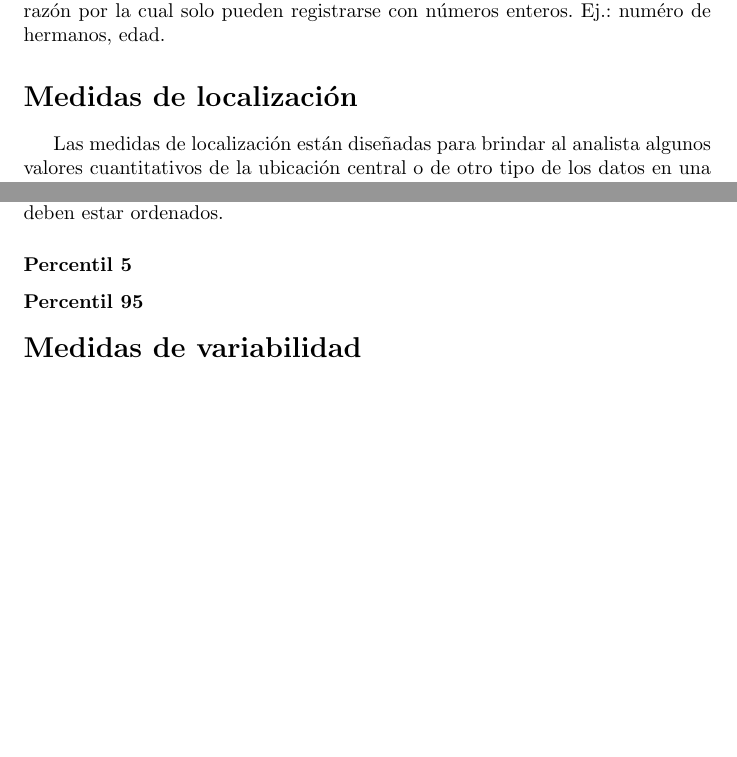
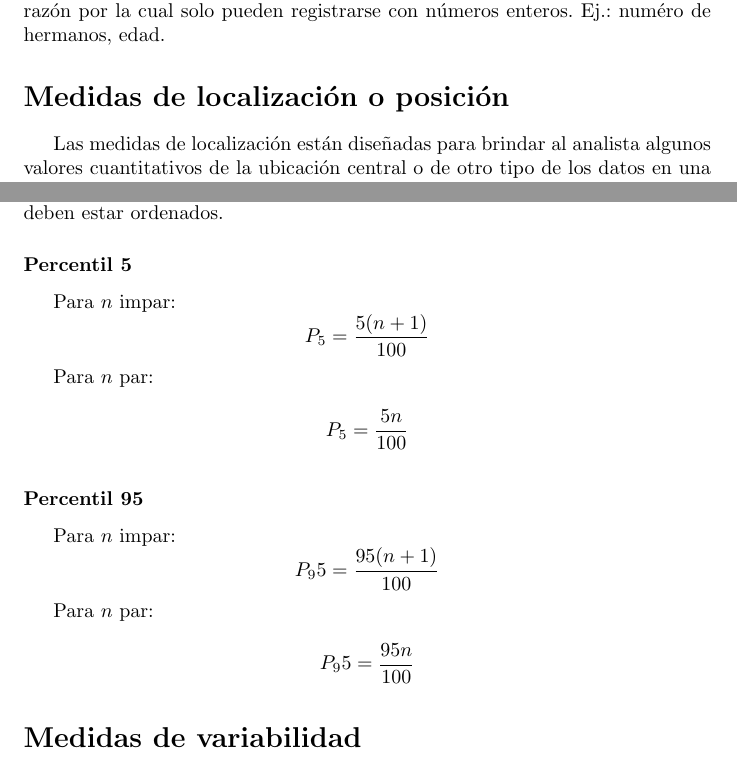
Before and after one commit to joaquincorradi/LaTeX, a LaTeX document (S2/EstadisticaProbabilidad/main.tex): two parts of pages 4 and 5 of 5, joined at a grey line, cut so that both start at the same text, the shorter picture padded with empty space. Compiled offline with pdfLaTeX.

Commit message:
Trabajando en estadistica

```diff
--- a/S2/EstadisticaProbabilidad/main.tex
+++ b/S2/EstadisticaProbabilidad/main.tex
@@ -58,8 +58,8 @@
           Este tipo de variables numéricas están asociadas a conteos o enumeraciones,
           razón por la cual solo pueden registrarse con números enteros. Ej.: numéro
           de hermanos, edad.
-    \addcontentsline{toc}{section}{Medidas de localización}
-    \section*{Medidas de localización}
+    \addcontentsline{toc}{section}{Medidas de localización o posición}
+    \section*{Medidas de localización o posición}
       Las medidas de localización están diseñadas para brindar al analista algunos
       valores cuantitativos de la ubicación central o de otro tipo de los datos en una
       muestra.
@@ -130,8 +130,30 @@
           \addcontentsline{toc}{subsubsection}{Segundo cuartil}
           \subsubsection*{Percentil 5}
 
+            \indent Para $n$ impar:
+            \begin{equation*}
+              P_5=\frac{5(n+1)}{100}
+            \end{equation*}
+
+            Para $n$ par:
+
+            \begin{equation*}
+              P_5=\frac{5n}{100}
+            \end{equation*}
+
           \addcontentsline{toc}{subsubsection}{Segundo cuartil}
           \subsubsection*{Percentil 95}
+
+            \indent Para $n$ impar:
+            \begin{equation*}
+              P_95=\frac{95(n+1)}{100}
+            \end{equation*}
+
+            Para $n$ par:
+
+            \begin{equation*}
+              P_95=\frac{95n}{100}
+            \end{equation*}
 
     \addcontentsline{toc}{section}{Medidas de variabilidad}
     \section*{Medidas de variabilidad}
```
Also changed, not shown: S2/EstadisticaProbabilidad/main.pdf, 6 other files.
